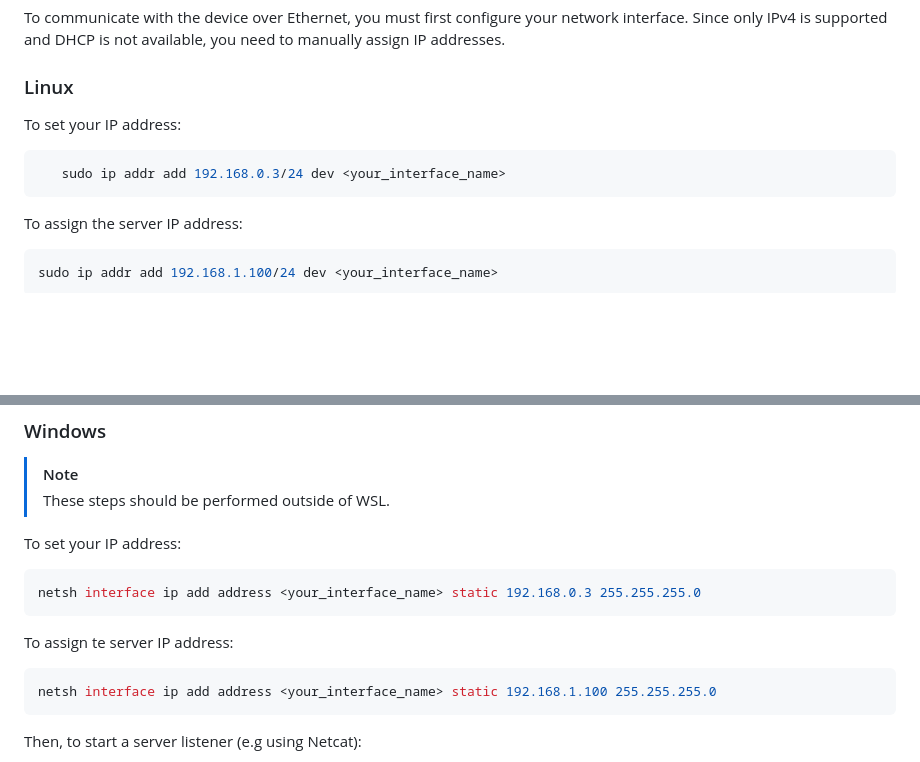
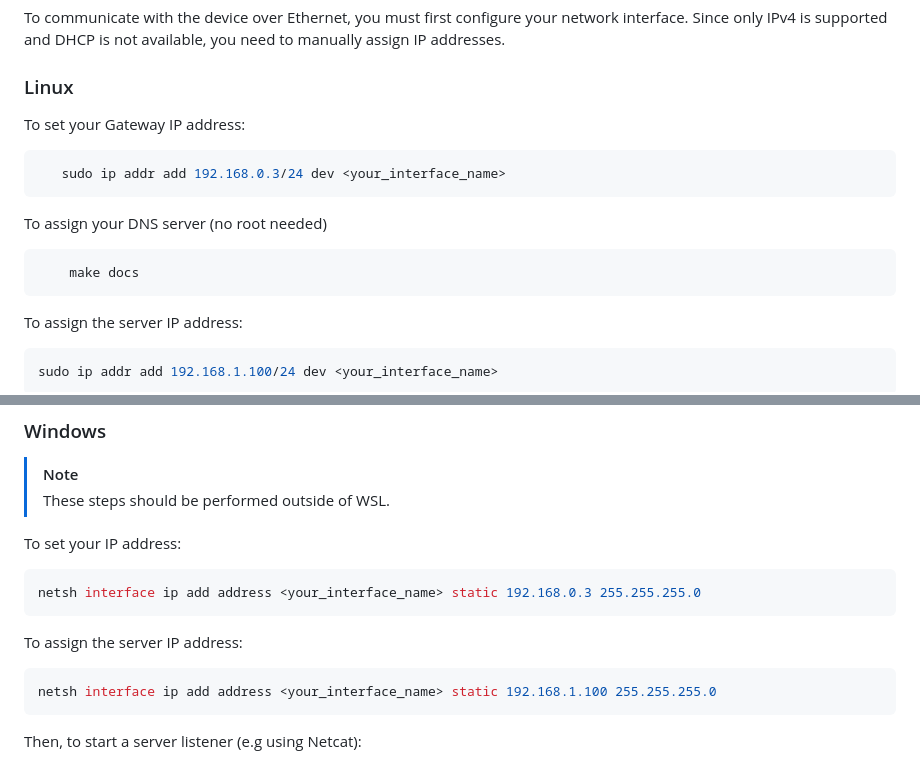
Before and after one commit to THI-CSI/decentralized_iam_battery_data, a Markdown page: bms/README.md, 2 parts joined by grey strips. Drawn GitHub-style; blank space fills up the shorter version.

Commit message:
doc: Update Doc for DNS Server

````diff
--- a/bms/README.md
+++ b/bms/README.md
@@ -90,9 +90,13 @@ To communicate with the device over Ethernet, you must first configure your netw
 
 ### Linux
 
-To set your IP address:
+To set your Gateway IP address:
 ```bash
    sudo ip addr add 192.168.0.3/24 dev <your_interface_name>
+```
+To assign your DNS server (no root needed)
+```bash
+	make docs
 ```
 To assign the server IP address:
 ```bash
@@ -113,7 +117,7 @@ To set your IP address:
 netsh interface ip add address <your_interface_name> static 192.168.0.3 255.255.255.0
 ```
 
-To assign te server IP address:
+To assign the server IP address:
 ```powershell
 netsh interface ip add address <your_interface_name> static 192.168.1.100 255.255.255.0
 ```
````
